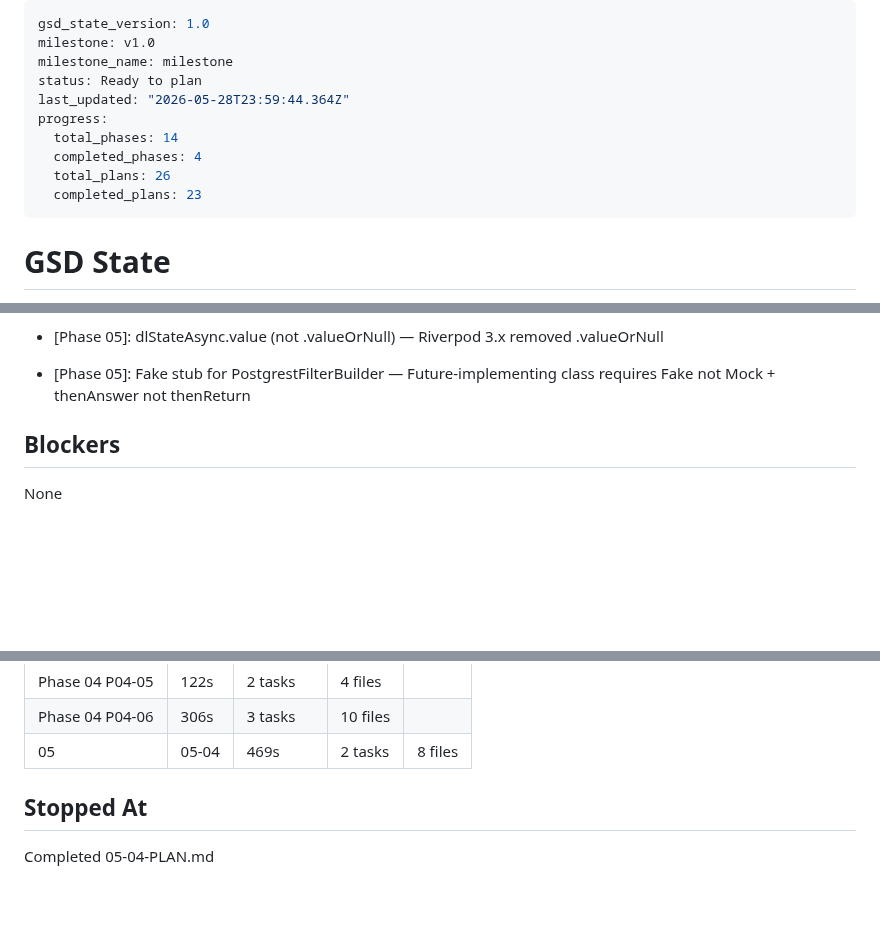
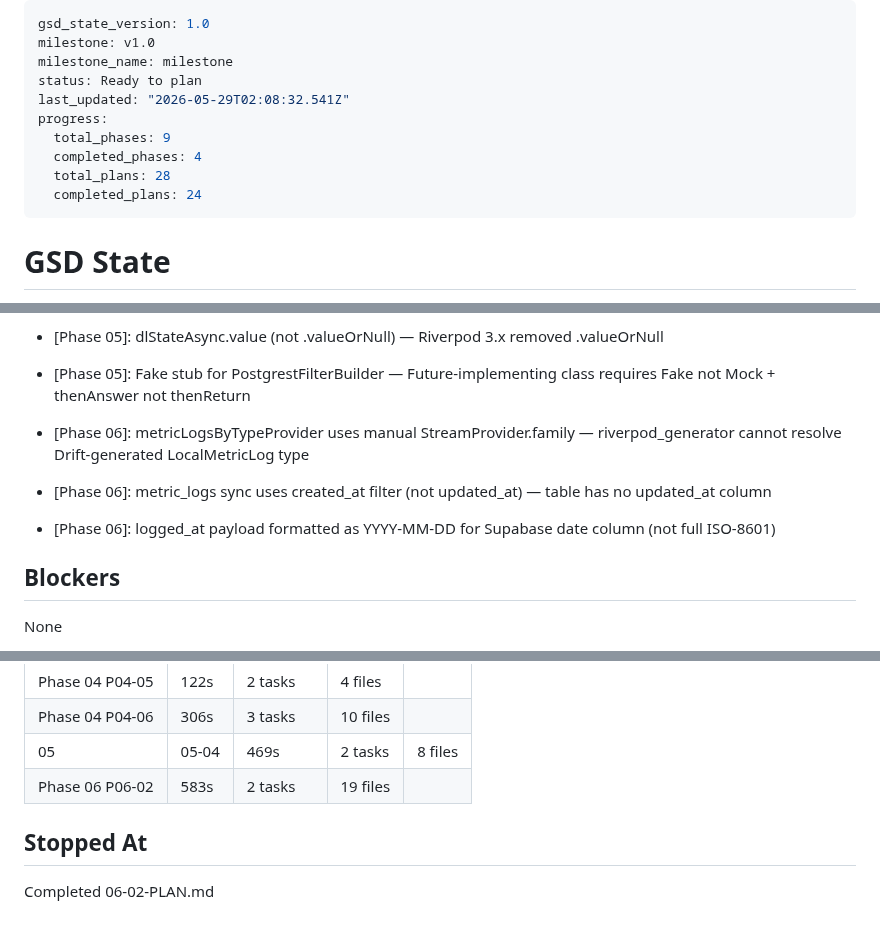
Before and after one commit to ogdevlabs/MWF, a Markdown page: .planning/STATE.md, 3 parts joined by grey strips. Rendered like a GitHub page; blank space fills up the shorter version.

Commit message:
docs(06-02): complete metrics data layer plan - SUMMARY, STATE
- Create 06-02-SUMMARY.md with all decisions, deviations, and test results
- Update STATE.md: advance progress to 24/28 plans, add Phase 06 decisions,
  record execution metrics (583s, 2 tasks, 19 files), update Stopped At
- ROADMAP.md unchanged (roadmap update-plan-progress updated in-memory only)

```diff
--- a/.planning/STATE.md
+++ b/.planning/STATE.md
@@ -3,12 +3,12 @@ gsd_state_version: 1.0
 milestone: v1.0
 milestone_name: milestone
 status: Ready to plan
-last_updated: "2026-05-28T23:59:44.364Z"
+last_updated: "2026-05-29T02:08:32.541Z"
 progress:
-  total_phases: 14
+  total_phases: 9
   completed_phases: 4
-  total_plans: 26
-  completed_plans: 23
+  total_plans: 28
+  completed_plans: 24
 ---
 
 # GSD State
@@ -68,6 +68,9 @@ Phase 2 foundation in progress. Plans 02-01 and 02-02 complete.
 - [Phase 05]: connectivityProvider (not connectivityNotifierProvider) — Riverpod 4.x drops Notifier suffix
 - [Phase 05]: dlStateAsync.value (not .valueOrNull) — Riverpod 3.x removed .valueOrNull
 - [Phase 05]: Fake stub for PostgrestFilterBuilder — Future-implementing class requires Fake not Mock + thenAnswer not thenReturn
+- [Phase 06]: metricLogsByTypeProvider uses manual StreamProvider.family — riverpod_generator cannot resolve Drift-generated LocalMetricLog type
+- [Phase 06]: metric_logs sync uses created_at filter (not updated_at) — table has no updated_at column
+- [Phase 06]: logged_at payload formatted as YYYY-MM-DD for Supabase date column (not full ISO-8601)
 
 ## Blockers
 
@@ -104,7 +107,8 @@ None
 | Phase 04 P04-05 | 122s | 2 tasks | 4 files |
 | Phase 04 P04-06 | 306s | 3 tasks | 10 files |
 | 05 | 05-04 | 469s | 2 tasks | 8 files |
+| Phase 06 P06-02 | 583s | 2 tasks | 19 files |
 
 ## Stopped At
 
-Completed 05-04-PLAN.md
+Completed 06-02-PLAN.md
```
Also changed, not shown: 1 other file.
